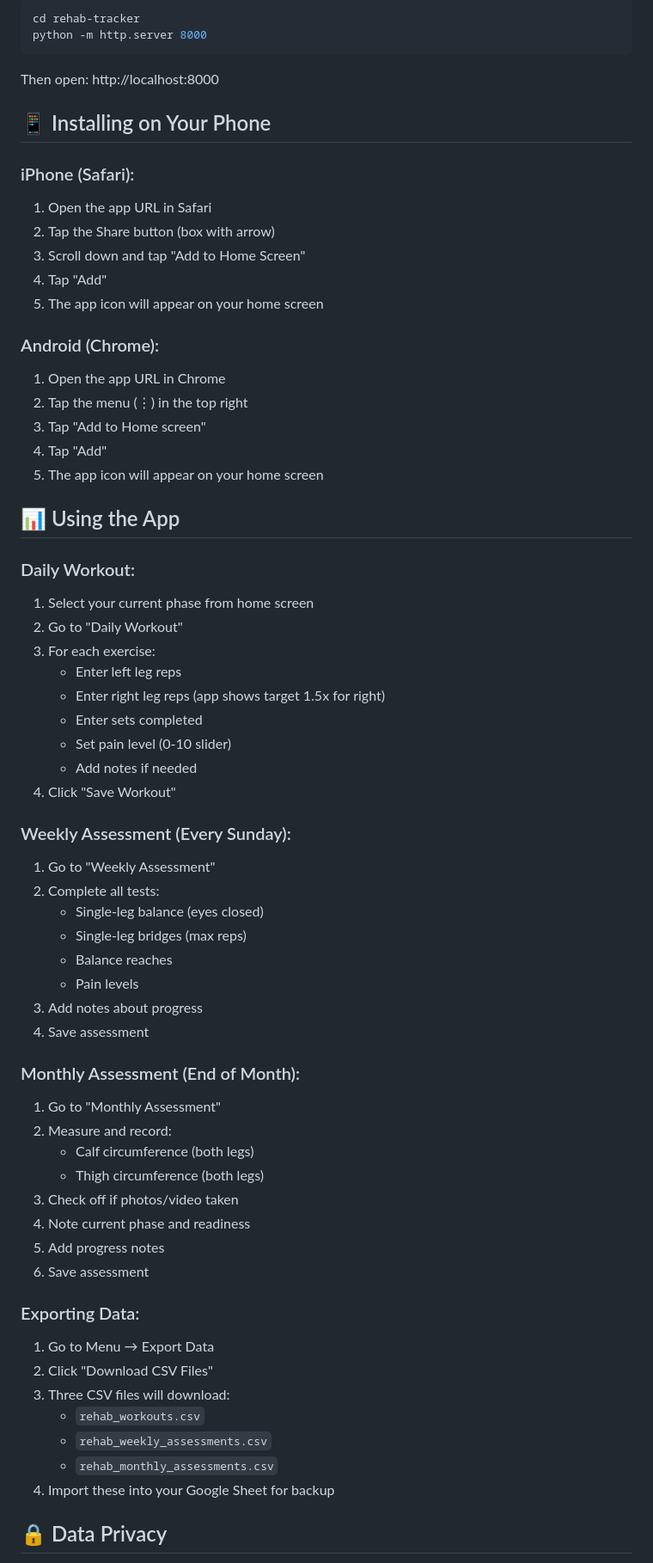
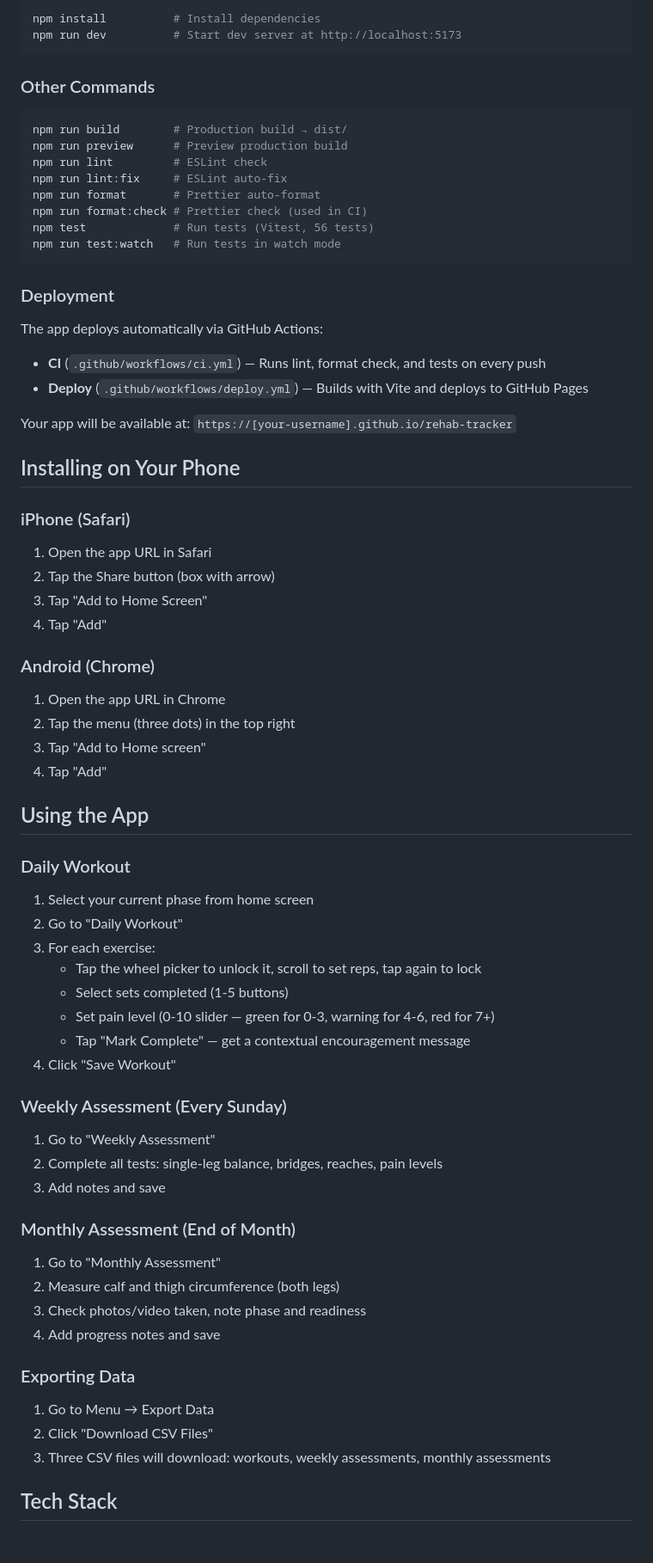
Before and after one commit to medakeshav/rehab-tracker, a Markdown page: README.md, the part around one of its changes. Shown at 86% size. Rendered like a GitHub page; blank space fills up the shorter version.

````diff
--- a/README.md
+++ b/README.md
@@ -70,74 +25,78 @@ If you have Python installed:
 
 ```bash
-cd rehab-tracker
-python -m http.server 8000
+npm install          # Install dependencies
+npm run dev          # Start dev server at http://localhost:5173
 ```
 
-Then open: http://localhost:8000
+### Other Commands
 
-## 📱 Installing on Your Phone
+```bash
+npm run build        # Production build → dist/
+npm run preview      # Preview production build
+npm run lint         # ESLint check
+npm run lint:fix     # ESLint auto-fix
+npm run format       # Prettier auto-format
+npm run format:check # Prettier check (used in CI)
+npm test             # Run tests (Vitest, 56 tests)
+npm run test:watch   # Run tests in watch mode
+```
 
-### iPhone (Safari):
+### Deployment
+
+The app deploys automatically via GitHub Actions:
+
+- **CI** (`.github/workflows/ci.yml`) — Runs lint, format check, and tests on every push
+- **Deploy** (`.github/workflows/deploy.yml`) — Builds with Vite and deploys to GitHub Pages
+
+Your app will be available at: `https://[your-username].github.io/rehab-tracker`
+
+## Installing on Your Phone
+
+### iPhone (Safari)
 
 1. Open the app URL in Safari
 2. Tap the Share button (box with arrow)
-3. Scroll down and tap "Add to Home Screen"
+3. Tap "Add to Home Screen"
 4. Tap "Add"
-5. The app icon will appear on your home screen
 
-### Android (Chrome):
+### Android (Chrome)
 
 1. Open the app URL in Chrome
-2. Tap the menu (⋮) in the top right
+2. Tap the menu (three dots) in the top right
 3. Tap "Add to Home screen"
 4. Tap "Add"
-5. The app icon will appear on your home screen
 
-## 📊 Using the App
+## Using the App
 
-### Daily Workout:
+### Daily Workout
 
 1. Select your current phase from home screen
 2. Go to "Daily Workout"
 3. For each exercise:
-    - Enter left leg reps
-    - Enter right leg reps (app shows target 1.5x for right)
-    - Enter sets completed
-    - Set pain level (0-10 slider)
-    - Add notes if needed
+    - Tap the wheel picker to unlock it, scroll to set reps, tap again to lock
+    - Select sets completed (1-5 buttons)
+    - Set pain level (0-10 slider — green for 0-3, warning for 4-6, red for 7+)
+    - Tap "Mark Complete" — get a contextual encouragement message
 4. Click "Save Workout"
 
-### Weekly Assessment (Every Sunday):
+### Weekly Assessment (Every Sunday)
 
 1. Go to "Weekly Assessment"
-2. Complete all tests:
-    - Single-leg balance (eyes closed)
-    - Single-leg bridges (max reps)
-    - Balance reaches
-    - Pain levels
-3. Add notes about progress
-4. Save assessment
+2. Complete all tests: single-leg balance, bridges, reaches, pain levels
+3. Add notes and save
 
-### Monthly Assessment (End of Month):
+### Monthly Assessment (End of Month)
 
 1. Go to "Monthly Assessment"
-2. Measure and record:
-    - Calf circumference (both legs)
-    - Thigh circumference (both legs)
-3. Check off if photos/video taken
-4. Note current phase and readiness
-5. Add progress notes
-6. Save assessment
+2. Measure calf and thigh circumference (both legs)
+3. Check photos/video taken, note phase and readiness
+4. Add progress notes and save
 
-### Exporting Data:
+### Exporting Data
 
 1. Go to Menu → Export Data
 2. Click "Download CSV Files"
-3. Three CSV files will download:
-    - `rehab_workouts.csv`
-    - `rehab_weekly_assessments.csv`
-    - `rehab_monthly_assessments.csv`
-4. Import these into your Google Sheet for backup
+3. Three CSV files will download: workouts, weekly assessments, monthly assessments
 
-## 🔒 Data Privacy
+## Tech Stack
 
````
Also changed, not shown: other parts of README.md (+40 -131 lines), CLAUDE.md (+55 -33 lines).
